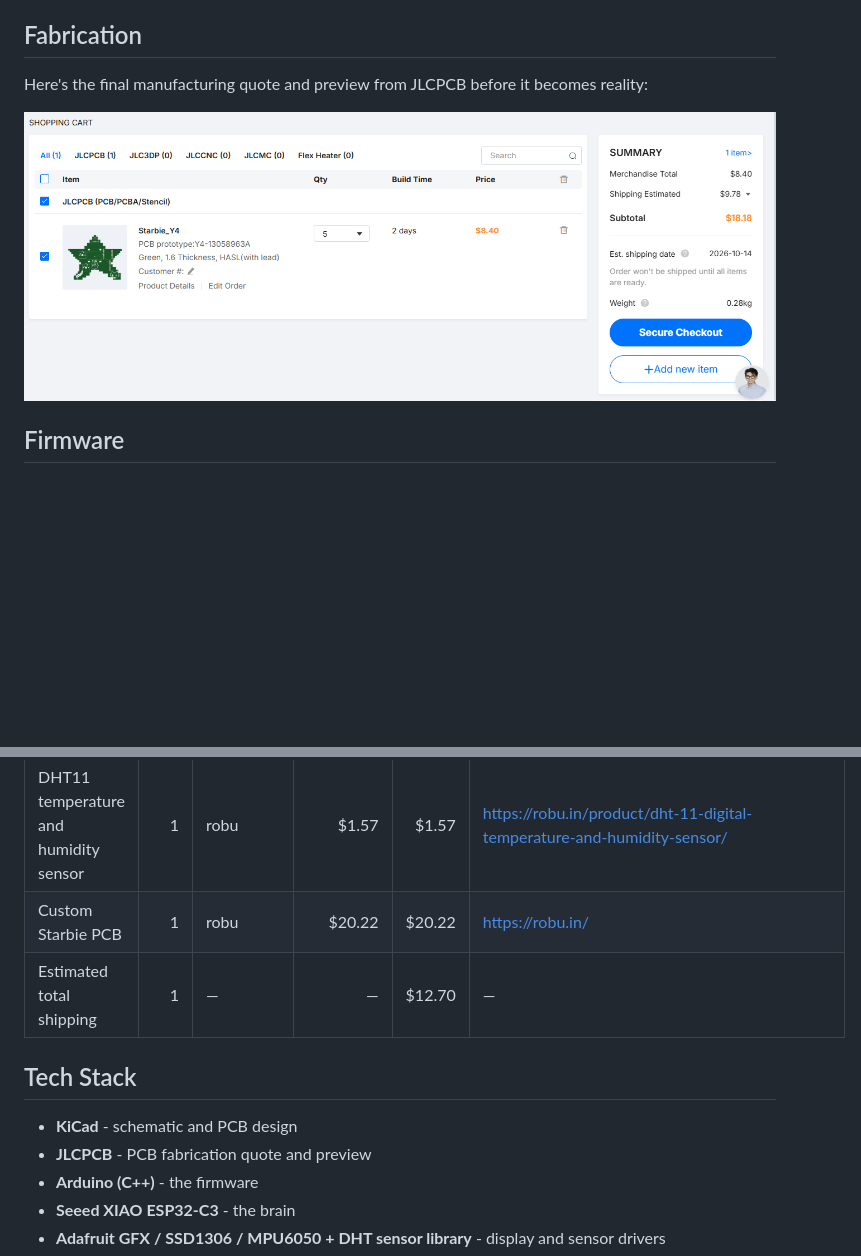
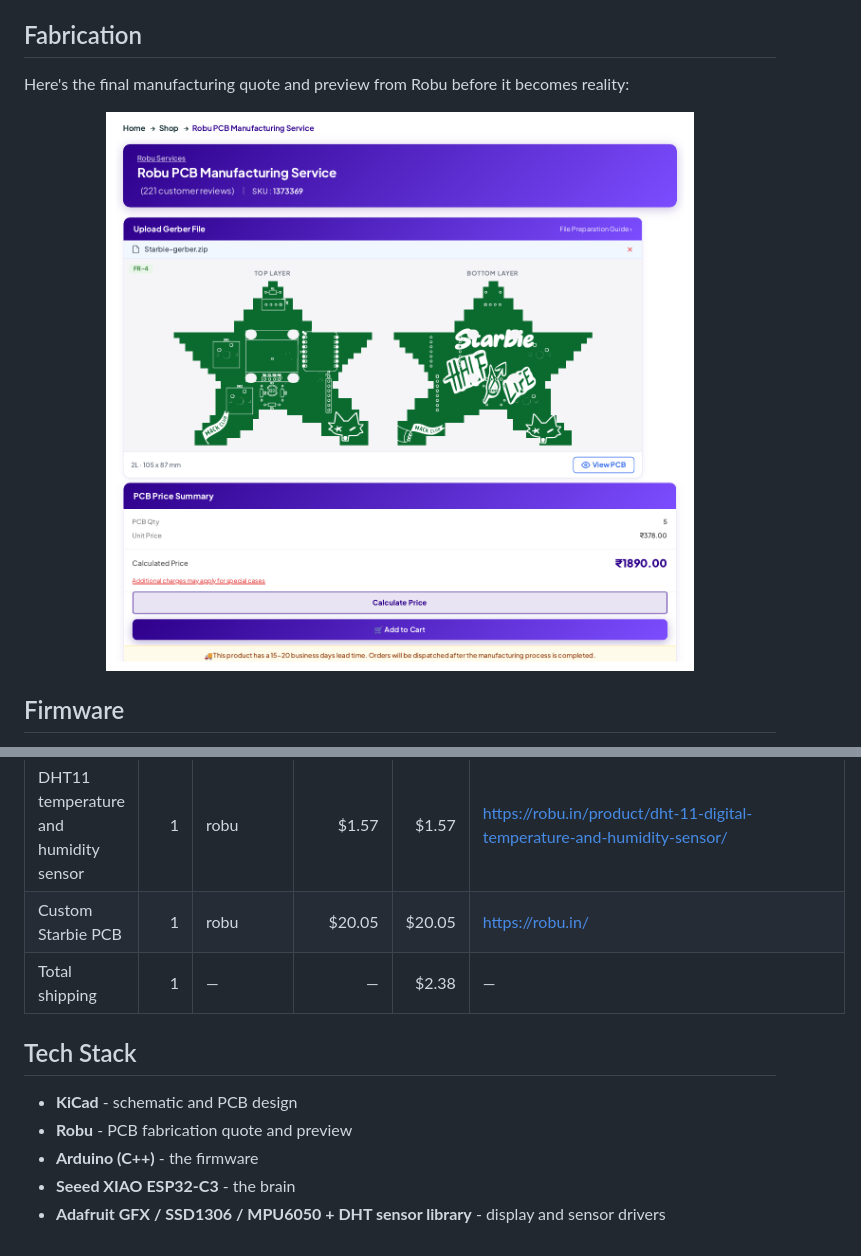
Before and after one commit to Senvor/Starbie, a Markdown page: README.md, 2 parts joined by grey strips. Rendered like a GitHub page; pictures changed too: assets/JLCPCB.png (deleted), assets/Robu.png (added); blank space fills up the shorter version.

Commit message:
BOM: real shipping from Robu, Hubtronics, Meckeys; Robu PCB quote image

```diff
--- a/README.md
+++ b/README.md
@@ -59,10 +59,10 @@ I designed the board using KiCad, with a custom shape and footprints for the com
 
 ## Fabrication
 
-Here's the final manufacturing quote and preview from JLCPCB before it becomes reality:
+Here's the final manufacturing quote and preview from Robu before it becomes reality:
 
 <div align="center">
-    <img src="assets/JLCPCB.png" alt="JLCPCB" width="800"/>
+    <img src="assets/Robu.png" alt="Robu" width="800"/>
 </div>
 
 ## Firmware
@@ -165,13 +165,13 @@ Also in [BOM.csv](BOM.csv).
 | 330Ω, 1/8W resistor (pack of 42) | 1 | robu | $0.11 | $0.11 | https://robu.in/product/330-ohm-1-8w-through-hole-resistor-pack-of-5000/ |
 | 10kΩ, 1/8W resistor (pack of 30) | 1 | robu | $0.11 | $0.11 | https://robu.in/product/10k-ohm-0-25w-metal-film-resistor-pack-of-100/ |
 | DHT11 temperature and humidity sensor | 1 | robu | $1.57 | $1.57 | https://robu.in/product/dht-11-digital-temperature-and-humidity-sensor/ |
-| Custom Starbie PCB | 1 | robu | $20.22 | $20.22 | https://robu.in/ |
-| Estimated total shipping | 1 | — | — | $12.70 | — |
+| Custom Starbie PCB | 1 | robu | $20.05 | $20.05 | https://robu.in/ |
+| Total shipping | 1 | — | — | $2.38 | — |
 
 ## Tech Stack
 
 - **KiCad** - schematic and PCB design
-- **JLCPCB** - PCB fabrication quote and preview
+- **Robu** - PCB fabrication quote and preview
 - **Arduino (C++)** - the firmware
 - **Seeed XIAO ESP32-C3** - the brain
 - **Adafruit GFX / SSD1306 / MPU6050 + DHT sensor library** - display and sensor drivers
```
Also changed, not shown: 1 other file.
